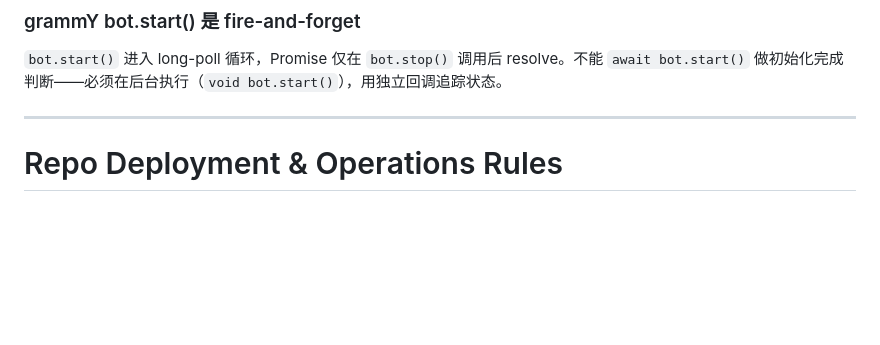
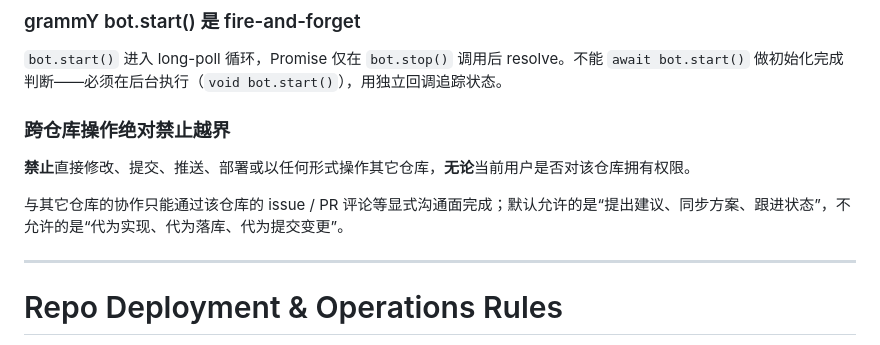
Before and after one commit to kylecui/petfish_remote, a Markdown page: AGENTS.md, the part around the change. GitHub-like rendering; blank space fills up the shorter version.

Commit message:
docs: add cross-repo boundary rule to AGENTS.md
Establishes absolute constraint: never directly modify, commit, push,
or deploy to other repositories regardless of permissions. Cross-repo
collaboration must happen through issues/PR comments only.

```diff
--- a/AGENTS.md
+++ b/AGENTS.md
@@ -19,6 +19,12 @@
 ### grammY bot.start() 是 fire-and-forget
 
 `bot.start()` 进入 long-poll 循环，Promise 仅在 `bot.stop()` 调用后 resolve。不能 `await bot.start()` 做初始化完成判断——必须在后台执行（`void bot.start()`），用独立回调追踪状态。
+
+### 跨仓库操作绝对禁止越界
+
+**禁止**直接修改、提交、推送、部署或以任何形式操作其它仓库，**无论**当前用户是否对该仓库拥有权限。
+
+与其它仓库的协作只能通过该仓库的 issue / PR 评论等显式沟通面完成；默认允许的是“提出建议、同步方案、跟进状态”，不允许的是“代为实现、代为落库、代为提交变更”。
 
 ---
 
```
